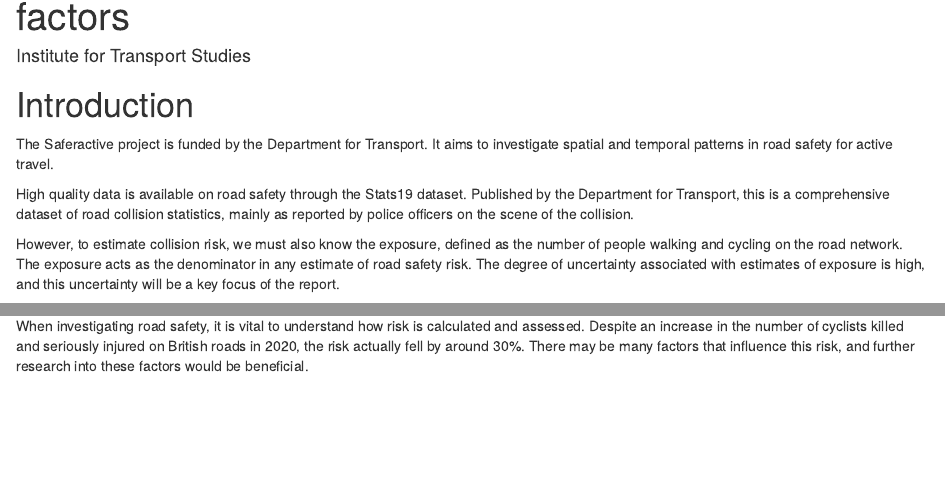
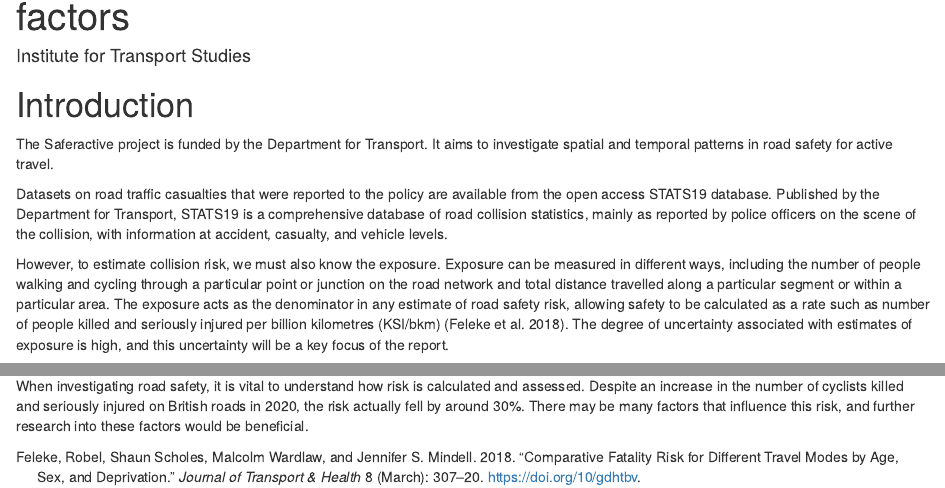
Before and after one commit to saferactive/trafficalmr, an R Markdown document (vignettes/report4.Rmd): the page in a window 1100 px wide, from 70 px down, and a second part further down, joined at a grey line. Rendered offline with R 4.5, knitr and Pandoc, with nearby package versions; drawn as R Markdown's standard HTML page in place of the format the file asks for.

Commit message:
Update intro and add reference

```diff
--- a/vignettes/report4.Rmd
+++ b/vignettes/report4.Rmd
@@ -28,11 +28,12 @@ library(sf)
 The Saferactive project is funded by the Department for Transport.
 It aims to investigate spatial and temporal patterns in road safety for active travel.
 
-High quality data is available on road safety through the Stats19 dataset.
-Published by the Department for Transport, this is a comprehensive dataset of road collision statistics, mainly as reported by police officers on the scene of the collision.
+Datasets on road traffic casualties that were reported to the policy are available from the open access STATS19 database.
+Published by the Department for Transport, STATS19 is a comprehensive database of road collision statistics, mainly as reported by police officers on the scene of the collision, with information at accident, casualty, and vehicle levels.
 
-However, to estimate collision risk, we must also know the exposure, defined as the number of people walking and cycling on the road network.
-The exposure acts as the denominator in any estimate of road safety risk.
+However, to estimate collision risk, we must also know the exposure.
+Exposure can be measured in different ways, including the number of people walking and cycling through a particular point or junction on the road network and total distance travelled along a particular segment or within a particular area.
+The exposure acts as the denominator in any estimate of road safety risk, allowing safety to be calculated as a rate such as number of people killed and seriously injured per billion kilometres (KSI/bkm) [@feleke_comparative_2018].
 The degree of uncertainty associated with estimates of exposure is high, and this uncertainty will be a key focus of the report.
 
 The majority of the report focuses on cycling rather than walking.
```
